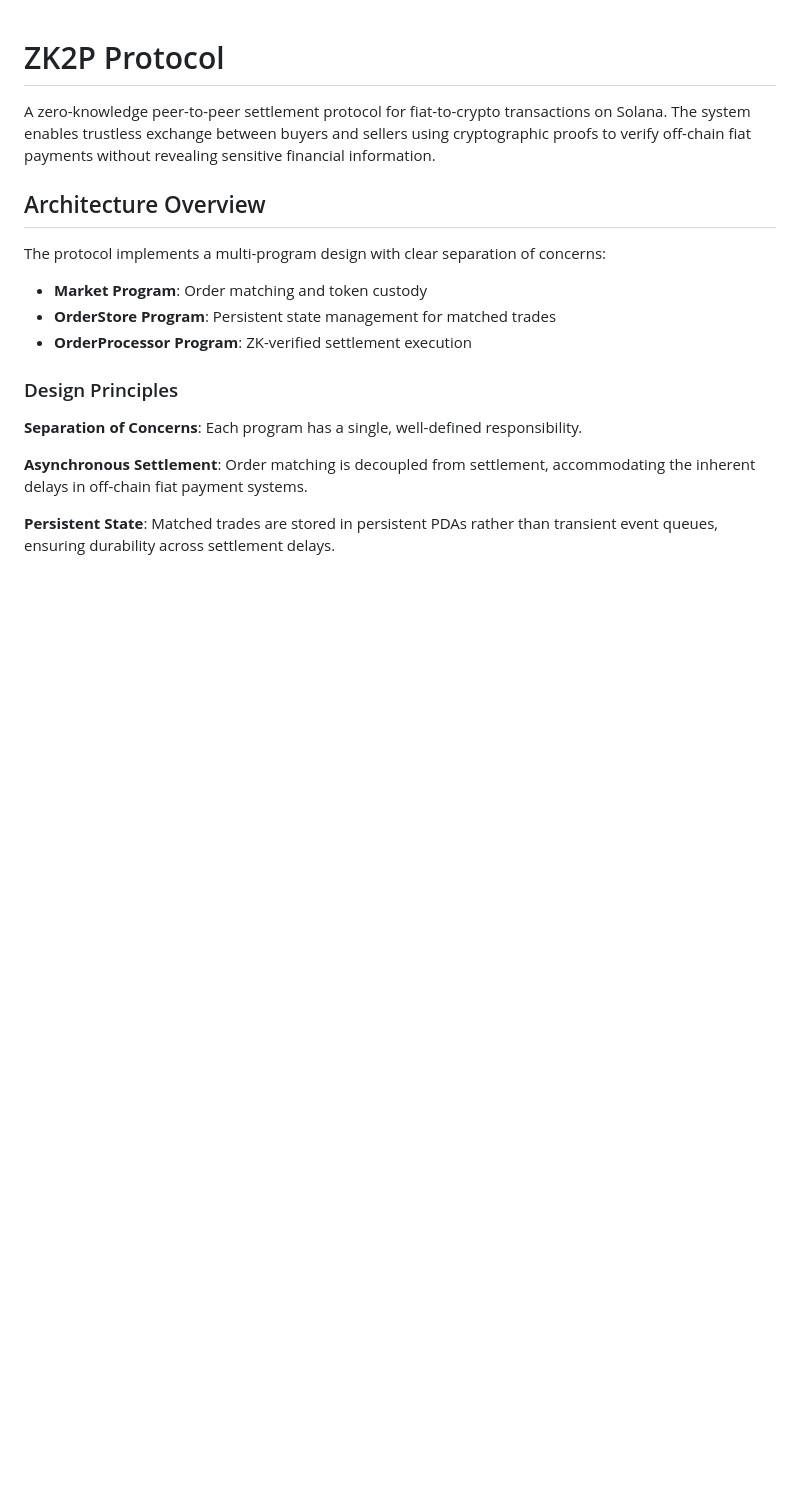
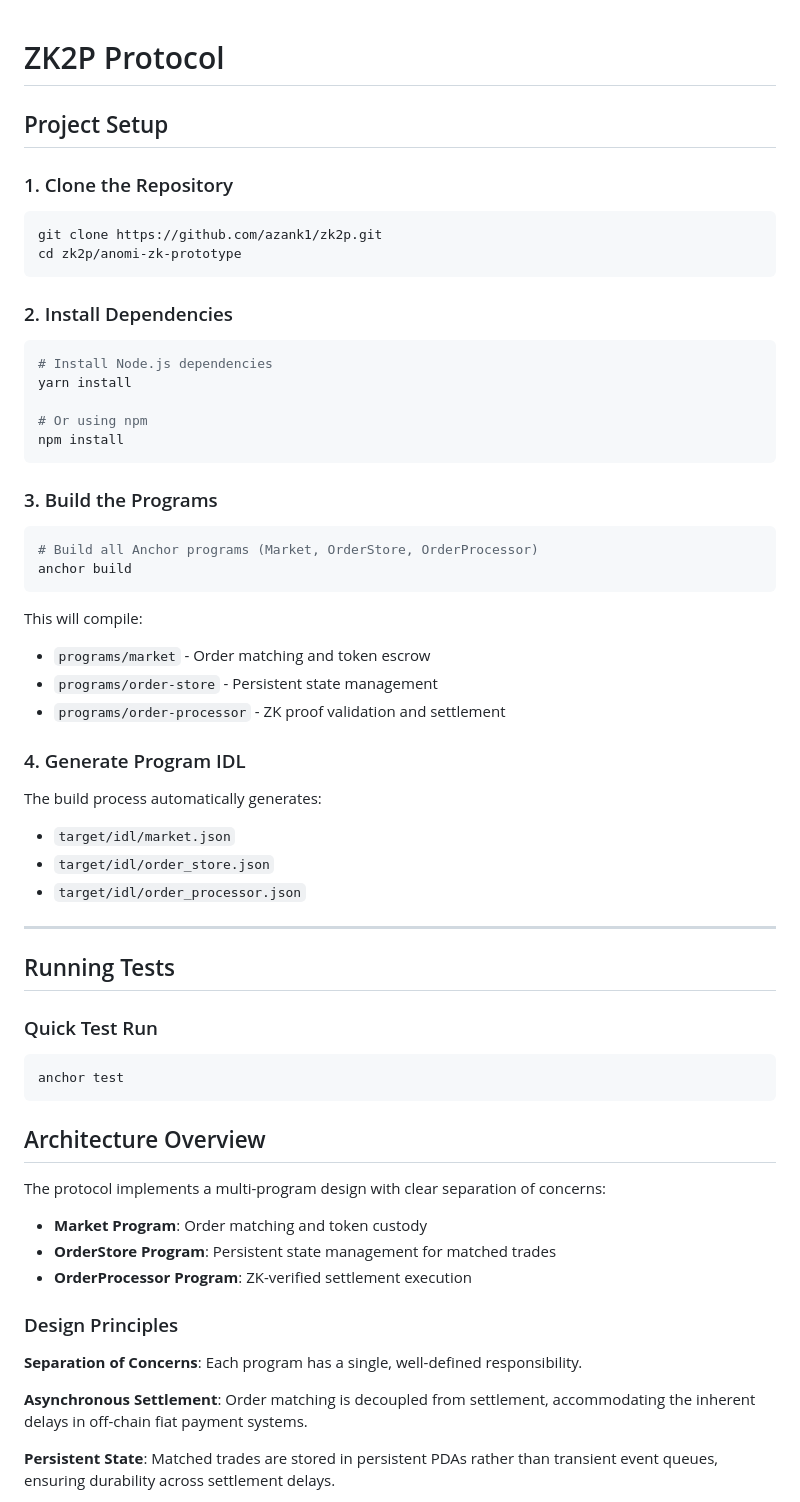
Before and after one commit to azank1/zk2p, a Markdown page: README.md, the part around the change. GitHub-like rendering; blank space fills up the shorter version.

Commit message:
Enhance README with setup and testing instructions
Added project setup instructions and test run commands to README.

````diff
--- a/README.md
+++ b/README.md
@@ -1,7 +1,52 @@
 # ZK2P Protocol
 
-A zero-knowledge peer-to-peer settlement protocol for fiat-to-crypto transactions on Solana. The system enables trustless exchange between buyers and sellers using cryptographic proofs to verify off-chain fiat payments without revealing sensitive financial information.
+## Project Setup
 
+### 1. Clone the Repository
+
+```bash
+git clone https://github.com/azank1/zk2p.git
+cd zk2p/anomi-zk-prototype
+```
+
+### 2. Install Dependencies
+
+```bash
+# Install Node.js dependencies
+yarn install
+
+# Or using npm
+npm install
+```
+
+### 3. Build the Programs
+
+```bash
+# Build all Anchor programs (Market, OrderStore, OrderProcessor)
+anchor build
+```
+
+This will compile:
+- `programs/market` - Order matching and token escrow
+- `programs/order-store` - Persistent state management
+- `programs/order-processor` - ZK proof validation and settlement
+
+### 4. Generate Program IDL
+
+The build process automatically generates:
+- `target/idl/market.json`
+- `target/idl/order_store.json`
+- `target/idl/order_processor.json`
+
+---
+
+## Running Tests
+
+### Quick Test Run
+
+```bash
+anchor test
+```
 ## Architecture Overview
 
 The protocol implements a multi-program design with clear separation of concerns:
````
